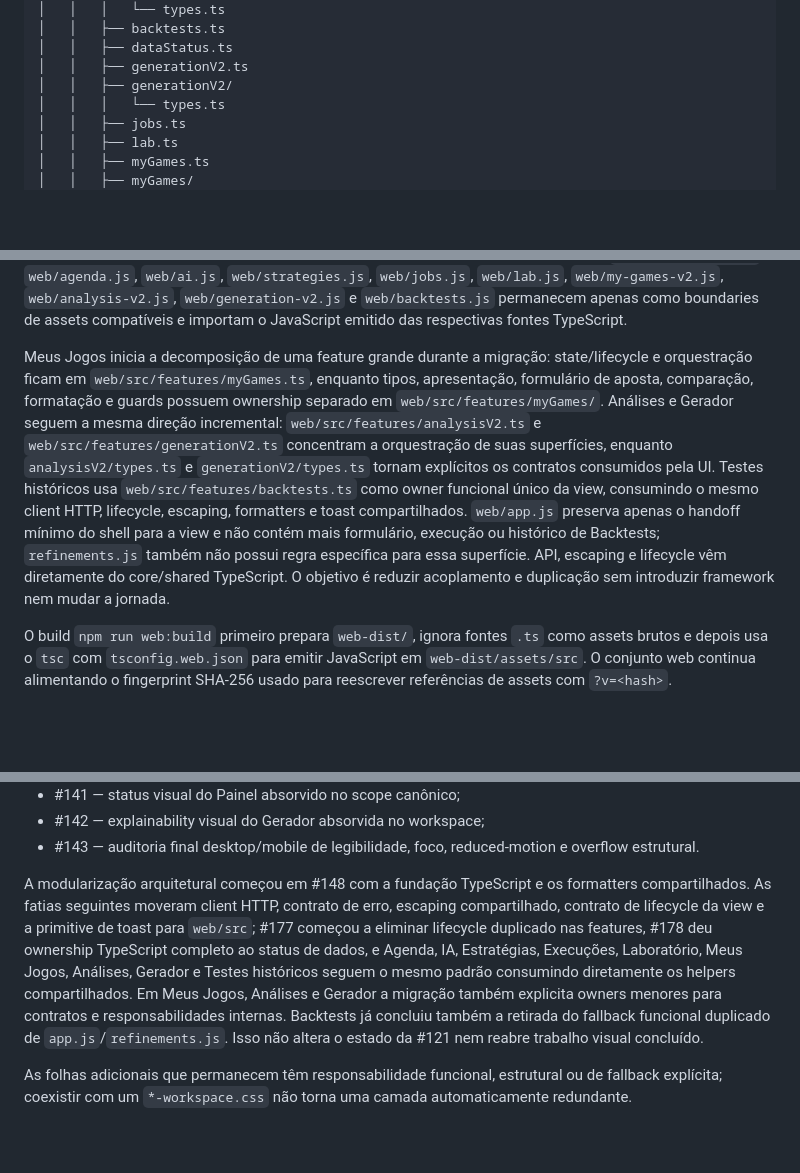
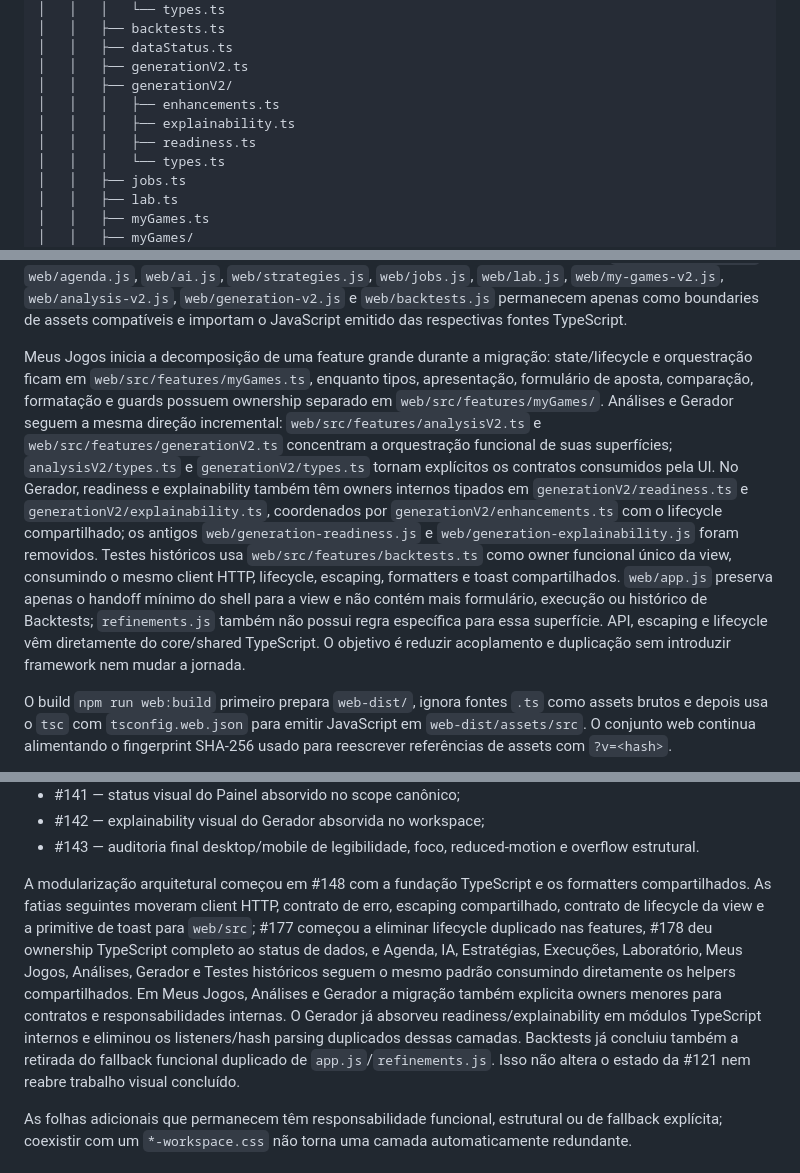
Before and after one commit to felipe-urgal/loto-lab, a Markdown page: docs/WEB.md, 3 parts joined by grey strips. Drawn GitHub-style; blank space fills up the shorter version.

Commit message:
docs(web): document typed generator enhancements

```diff
--- a/docs/WEB.md
+++ b/docs/WEB.md
@@ -51,6 +51,9 @@ web/
 │   │   ├── dataStatus.ts
 │   │   ├── generationV2.ts
 │   │   ├── generationV2/
+│   │   │   ├── enhancements.ts
+│   │   │   ├── explainability.ts
+│   │   │   ├── readiness.ts
 │   │   │   └── types.ts
 │   │   ├── jobs.ts
 │   │   ├── lab.ts
@@ -75,7 +78,7 @@ web/
 
 `feature-loader.js` carrega módulos específicos sob demanda. `runtime.js` permanece como boundary compatível para os módulos JavaScript existentes; helpers migrados vivem em `web/src` e podem ser reexportados sem forçar uma migração big-bang. API, escaping, formatters, lifecycle e a primitive de toast já possuem ownership TypeScript; o runtime não redefine essas implementações. O status operacional do Painel foi a primeira feature com implementação canônica em `web/src/features`, seguido por Agenda, IA, Estratégias, Execuções, Laboratório, Meus Jogos, Análises, Gerador e Testes históricos. `web/data-status.js`, `web/agenda.js`, `web/ai.js`, `web/strategies.js`, `web/jobs.js`, `web/lab.js`, `web/my-games-v2.js`, `web/analysis-v2.js`, `web/generation-v2.js` e `web/backtests.js` permanecem apenas como boundaries de assets compatíveis e importam o JavaScript emitido das respectivas fontes TypeScript.
 
-Meus Jogos inicia a decomposição de uma feature grande durante a migração: state/lifecycle e orquestração ficam em `web/src/features/myGames.ts`, enquanto tipos, apresentação, formulário de aposta, comparação, formatação e guards possuem ownership separado em `web/src/features/myGames/`. Análises e Gerador seguem a mesma direção incremental: `web/src/features/analysisV2.ts` e `web/src/features/generationV2.ts` concentram a orquestração de suas superfícies, enquanto `analysisV2/types.ts` e `generationV2/types.ts` tornam explícitos os contratos consumidos pela UI. Testes históricos usa `web/src/features/backtests.ts` como owner funcional único da view, consumindo o mesmo client HTTP, lifecycle, escaping, formatters e toast compartilhados. `web/app.js` preserva apenas o handoff mínimo do shell para a view e não contém mais formulário, execução ou histórico de Backtests; `refinements.js` também não possui regra específica para essa superfície. API, escaping e lifecycle vêm diretamente do core/shared TypeScript. O objetivo é reduzir acoplamento e duplicação sem introduzir framework nem mudar a jornada.
+Meus Jogos inicia a decomposição de uma feature grande durante a migração: state/lifecycle e orquestração ficam em `web/src/features/myGames.ts`, enquanto tipos, apresentação, formulário de aposta, comparação, formatação e guards possuem ownership separado em `web/src/features/myGames/`. Análises e Gerador seguem a mesma direção incremental: `web/src/features/analysisV2.ts` e `web/src/features/generationV2.ts` concentram a orquestração funcional de suas superfícies; `analysisV2/types.ts` e `generationV2/types.ts` tornam explícitos os contratos consumidos pela UI. No Gerador, readiness e explainability também têm owners internos tipados em `generationV2/readiness.ts` e `generationV2/explainability.ts`, coordenados por `generationV2/enhancements.ts` com o lifecycle compartilhado; os antigos `web/generation-readiness.js` e `web/generation-explainability.js` foram removidos. Testes históricos usa `web/src/features/backtests.ts` como owner funcional único da view, consumindo o mesmo client HTTP, lifecycle, escaping, formatters e toast compartilhados. `web/app.js` preserva apenas o handoff mínimo do shell para a view e não contém mais formulário, execução ou histórico de Backtests; `refinements.js` também não possui regra específica para essa superfície. API, escaping e lifecycle vêm diretamente do core/shared TypeScript. O objetivo é reduzir acoplamento e duplicação sem introduzir framework nem mudar a jornada.
 
 O build `npm run web:build` primeiro prepara `web-dist/`, ignora fontes `.ts` como assets brutos e depois usa o `tsc` com `tsconfig.web.json` para emitir JavaScript em `web-dist/assets/src`. O conjunto web continua alimentando o fingerprint SHA-256 usado para reescrever referências de assets com `?v=<hash>`.
 
@@ -123,7 +126,7 @@ O rollout e a consolidação visual estão concluídos pela #121:
 - #142 — explainability visual do Gerador absorvida no workspace;
 - #143 — auditoria final desktop/mobile de legibilidade, foco, reduced-motion e overflow estrutural.
 
-A modularização arquitetural começou em #148 com a fundação TypeScript e os formatters compartilhados. As fatias seguintes moveram client HTTP, contrato de erro, escaping compartilhado, contrato de lifecycle da view e a primitive de toast para `web/src`; #177 começou a eliminar lifecycle duplicado nas features, #178 deu ownership TypeScript completo ao status de dados, e Agenda, IA, Estratégias, Execuções, Laboratório, Meus Jogos, Análises, Gerador e Testes históricos seguem o mesmo padrão consumindo diretamente os helpers compartilhados. Em Meus Jogos, Análises e Gerador a migração também explicita owners menores para contratos e responsabilidades internas. Backtests já concluiu também a retirada do fallback funcional duplicado de `app.js`/`refinements.js`. Isso não altera o estado da #121 nem reabre trabalho visual concluído.
+A modularização arquitetural começou em #148 com a fundação TypeScript e os formatters compartilhados. As fatias seguintes moveram client HTTP, contrato de erro, escaping compartilhado, contrato de lifecycle da view e a primitive de toast para `web/src`; #177 começou a eliminar lifecycle duplicado nas features, #178 deu ownership TypeScript completo ao status de dados, e Agenda, IA, Estratégias, Execuções, Laboratório, Meus Jogos, Análises, Gerador e Testes históricos seguem o mesmo padrão consumindo diretamente os helpers compartilhados. Em Meus Jogos, Análises e Gerador a migração também explicita owners menores para contratos e responsabilidades internas. O Gerador já absorveu readiness/explainability em módulos TypeScript internos e eliminou os listeners/hash parsing duplicados dessas camadas. Backtests já concluiu também a retirada do fallback funcional duplicado de `app.js`/`refinements.js`. Isso não altera o estado da #121 nem reabre trabalho visual concluído.
 
 As folhas adicionais que permanecem têm responsabilidade funcional, estrutural ou de fallback explícita; coexistir com um `*-workspace.css` não torna uma camada automaticamente redundante.
 
```
Also changed, not shown: other parts of docs/WEB.md (+3 -3 lines).
